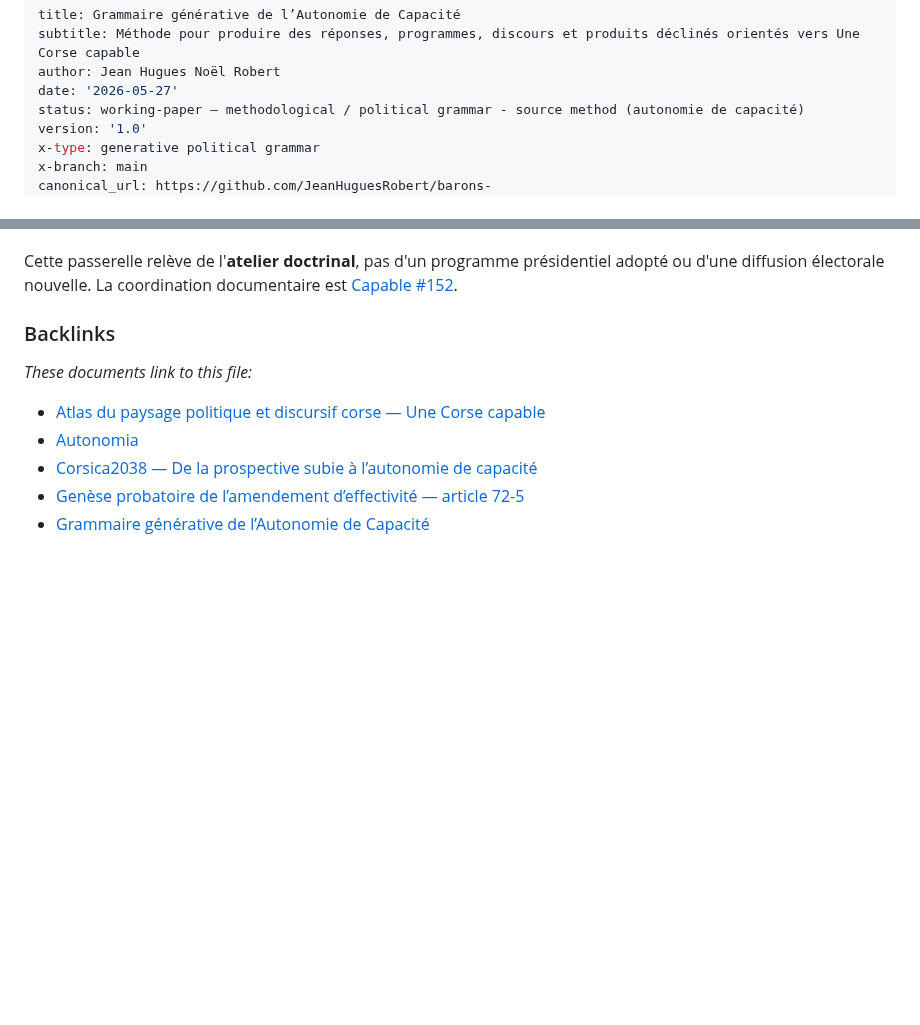
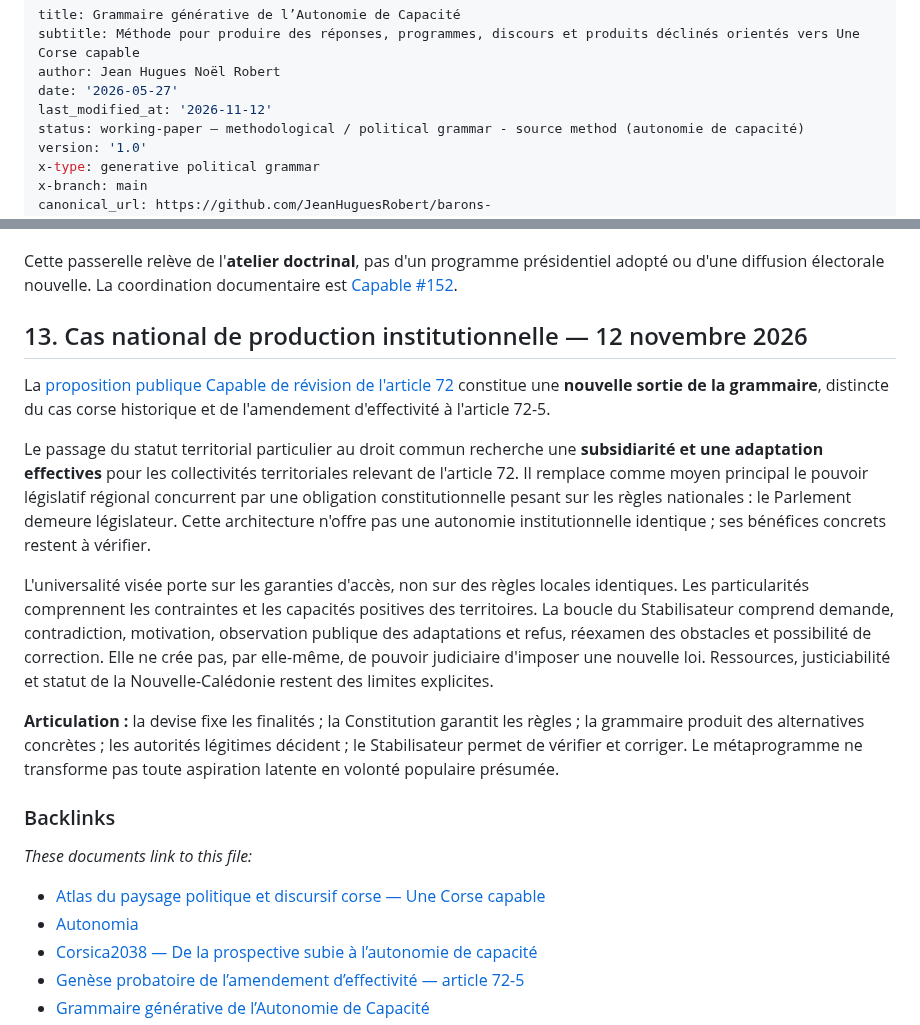
Before and after one commit to JeanHuguesRobert/barons-Mariani, a Markdown page: research/autonomia/grammaire_autonomie_de_capacite.md, 2 parts joined by grey strips. Drawn GitHub-style; blank space fills up the shorter version.

Commit message:
docs(capable): relier autonomie, métaprogramme et révision article 72

```diff
--- a/research/autonomia/grammaire_autonomie_de_capacite.md
+++ b/research/autonomia/grammaire_autonomie_de_capacite.md
@@ -3,6 +3,7 @@ title: Grammaire générative de l’Autonomie de Capacité
 subtitle: Méthode pour produire des réponses, programmes, discours et produits déclinés orientés vers Une Corse capable
 author: Jean Hugues Noël Robert
 date: '2026-05-27'
+last_modified_at: '2026-11-12'
 status: working-paper — methodological / political grammar - source method (autonomie de capacité)
 version: '1.0'
 x-type: generative political grammar
@@ -758,6 +759,16 @@ Un *Pacte républicain d'effectivité* est envisagé comme prolongement national
 
 Cette passerelle relève de l'**atelier doctrinal**, pas d'un programme présidentiel adopté ou d'une diffusion électorale nouvelle. La coordination documentaire est [Capable #152](https://github.com/JeanHuguesRobert/barons-Mariani/issues/152).
 
+## 13. Cas national de production institutionnelle — 12 novembre 2026
+
+La [proposition publique Capable de révision de l'article 72](../../projects/capable/doctrine/revision_constitutionnelle_article_72.md) constitue une **nouvelle sortie de la grammaire**, distincte du cas corse historique et de l'amendement d'effectivité à l'article 72-5.
+
+Le passage du statut territorial particulier au droit commun recherche une **subsidiarité et une adaptation effectives** pour les collectivités territoriales relevant de l'article 72. Il remplace comme moyen principal le pouvoir législatif régional concurrent par une obligation constitutionnelle pesant sur les règles nationales : le Parlement demeure législateur. Cette architecture n'offre pas une autonomie institutionnelle identique ; ses bénéfices concrets restent à vérifier.
+
+L'universalité visée porte sur les garanties d'accès, non sur des règles locales identiques. Les particularités comprennent les contraintes et les capacités positives des territoires. La boucle du Stabilisateur comprend demande, contradiction, motivation, observation publique des adaptations et refus, réexamen des obstacles et possibilité de correction. Elle ne crée pas, par elle-même, de pouvoir judiciaire d'imposer une nouvelle loi. Ressources, justiciabilité et statut de la Nouvelle-Calédonie restent des limites explicites.
+
+**Articulation :** la devise fixe les finalités ; la Constitution garantit les règles ; la grammaire produit des alternatives concrètes ; les autorités légitimes décident ; le Stabilisateur permet de vérifier et corriger. Le métaprogramme ne transforme pas toute aspiration latente en volonté populaire présumée.
+
 <!-- BEGIN_AUTO: backlinks -->
 ### Backlinks
 
```
